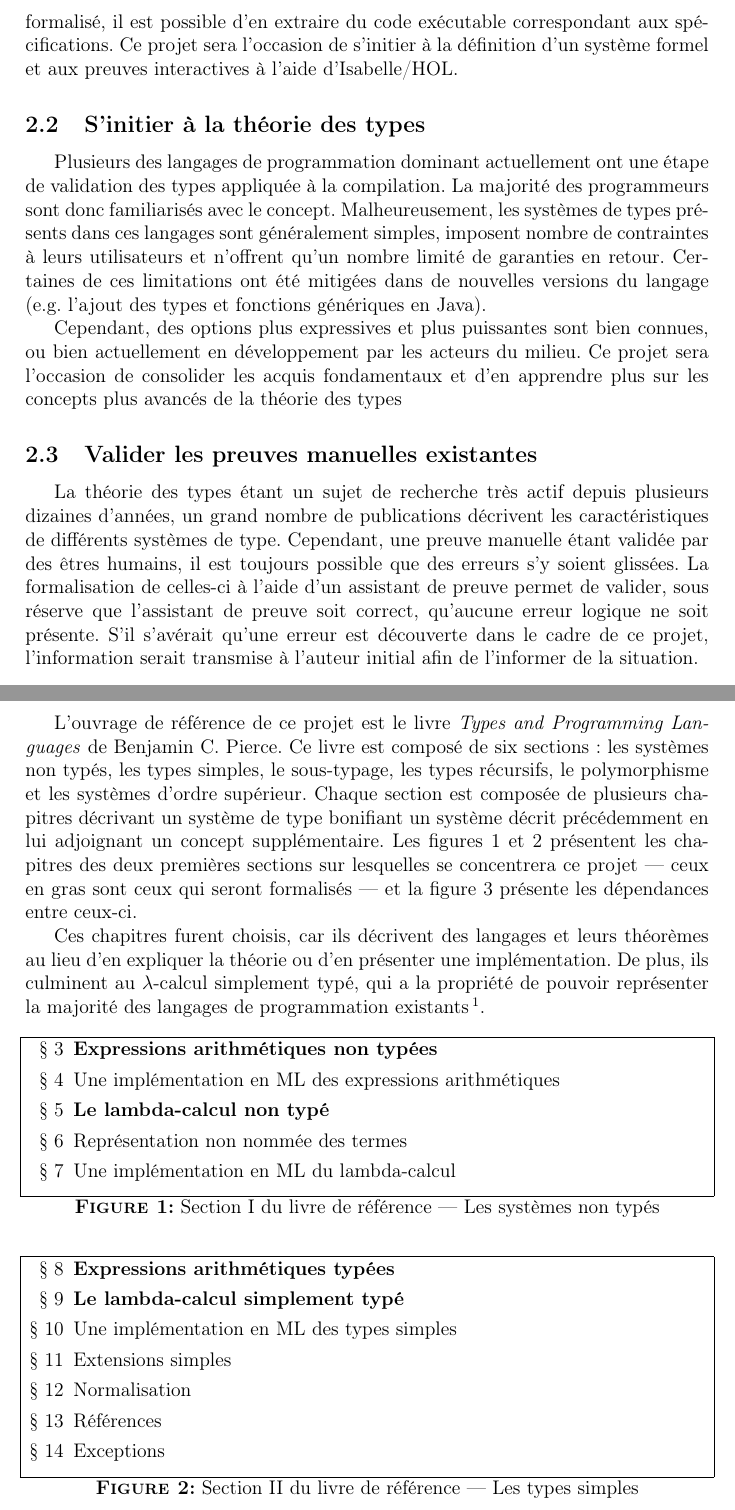
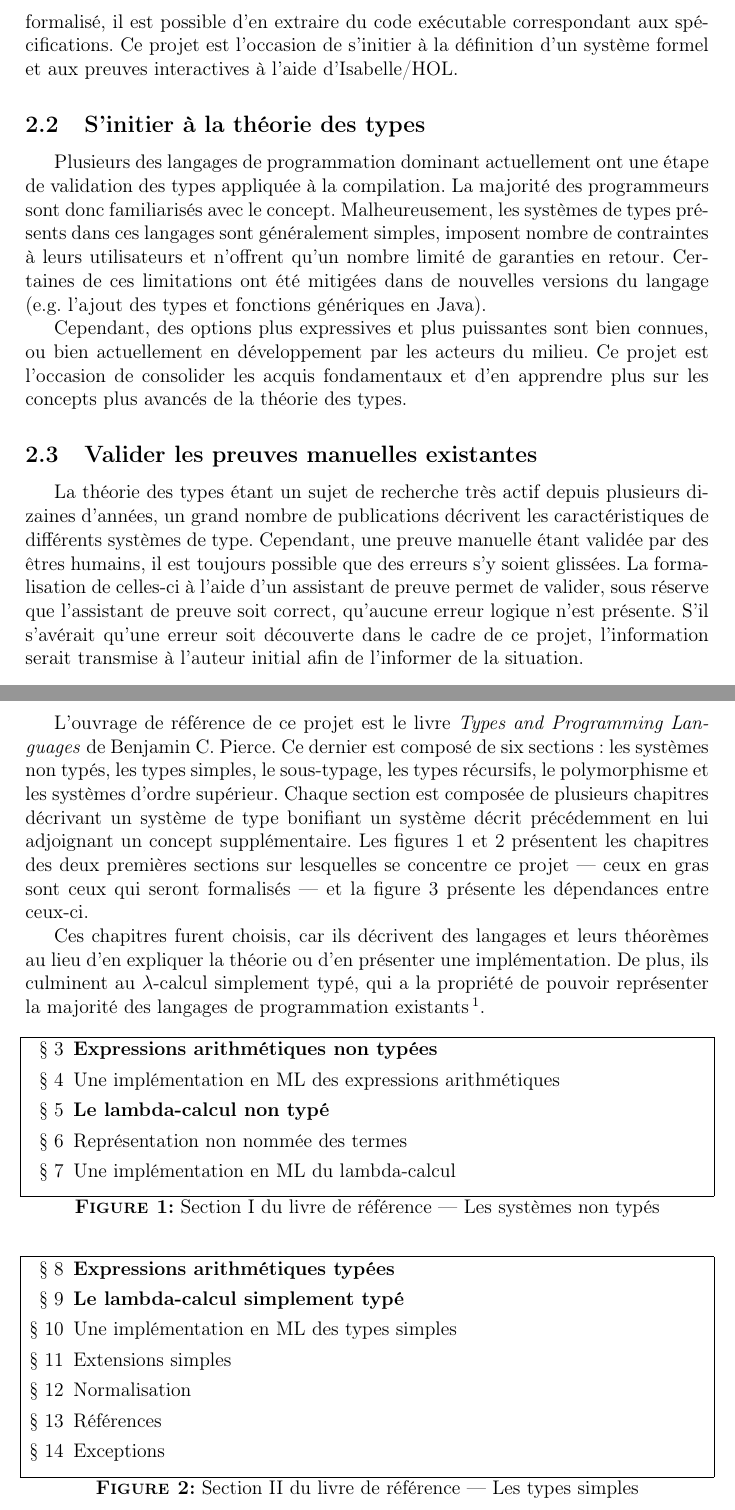
Before and after one commit to authchir/log792-type-systems-formalization, a LaTeX document (rapport_etape/rapport_etape.tex): two parts of pages 4 and 5 of 10, joined at a grey line, cut so that both start at the same text. Compiled offline with pdfLaTeX.

Commit message:
convert progress report from future tense to present tense

```diff
--- a/rapport_etape/rapport_etape.tex
+++ b/rapport_etape/rapport_etape.tex
@@ -133,7 +133,7 @@ Isabelle/HOL est un assistant de preuve interactif utilisant la logique d'ordre
 permet de spécifier des formules mathématiques, algorithmes et objets dans un langage déclaratif,
 fonctionnel et typé. Il est alors possible de spécifier des propriétés sur l'interaction entre les
 divers éléments. Une fois le système formalisé, il est possible d'en extraire du code exécutable
-correspondant aux spécifications. Ce projet sera l'occasion de s'initier à la définition d'un
+correspondant aux spécifications. Ce projet est l'occasion de s'initier à la définition d'un
 système formel et aux preuves interactives à l'aide d'Isabelle/HOL.
 
 \subsection{S'initier à la théorie des types}
@@ -146,8 +146,9 @@ retour. Certaines de ces limitations ont été mitigées dans de nouvelles versi
 l'ajout des types et fonctions génériques en Java).
 
 Cependant, des options plus expressives et plus puissantes sont bien connues, ou bien
-actuellement en développement par les acteurs du milieu. Ce projet sera l'occasion de consolider
-les acquis fondamentaux et d'en apprendre plus sur les concepts plus avancés de la théorie des types
+actuellement en développement par les acteurs du milieu. Ce projet est l'occasion de consolider
+les acquis fondamentaux et d'en apprendre plus sur les concepts plus avancés de la théorie des
+types.
 
 \subsection{Valider les preuves manuelles existantes}
 
@@ -155,8 +156,8 @@ La théorie des types étant un sujet de recherche très actif depuis plusieurs
 grand nombre de publications décrivent les caractéristiques de différents systèmes de type.
 Cependant, une preuve manuelle étant validée par des êtres humains, il est toujours possible que des
 erreurs s'y soient glissées. La formalisation de celles-ci à l'aide d'un assistant de preuve permet
-de valider, sous réserve que l'assistant de preuve soit correct, qu'aucune erreur logique ne soit
-présente. S'il s'avérait qu'une erreur est découverte dans le cadre de ce projet, l'information
+de valider, sous réserve que l'assistant de preuve soit correct, qu'aucune erreur logique n'est
+présente. S'il s'avérait qu'une erreur soit découverte dans le cadre de ce projet, l'information
 serait transmise à l'auteur initial afin de l'informer de la situation.
 
 \subsection{Clarifier les cas limites des preuves manuelles}
@@ -180,12 +181,12 @@ nipkow:teaching-proof-assistant}.
 % \emph{Note : une approche itérative est recommandée.}
 
 L'ouvrage de référence de ce projet est le livre \emph{Types and Programming Languages} de
-Benjamin~C.~Pierce. Ce livre est composé de six sections : les systèmes non typés, les types
+Benjamin~C.~Pierce. Ce dernier est composé de six sections : les systèmes non typés, les types
 simples, le sous-typage, les types récursifs, le polymorphisme et les systèmes d'ordre supérieur.
 Chaque section est composée de plusieurs chapitres décrivant un système de type bonifiant un système
 décrit précédemment en lui adjoignant un concept supplémentaire. Les figures
 \ref{fig:TAPL-section-1} et \ref{fig:TAPL-section-2} présentent les chapitres des deux premières
-sections sur lesquelles se concentrera ce projet --- ceux en gras sont ceux qui seront formalisés
+sections sur lesquelles se concentre ce projet --- ceux en gras sont ceux qui seront formalisés
 --- et la figure \ref{fig:TAPL-chapter-dependencies} présente les dépendances entre ceux-ci.
 
 Ces chapitres furent choisis, car ils décrivent des langages et leurs théorèmes au lieu d'en
```
Also changed, not shown: rapport_etape/rapport_etape.tex (12 more changed lines).
